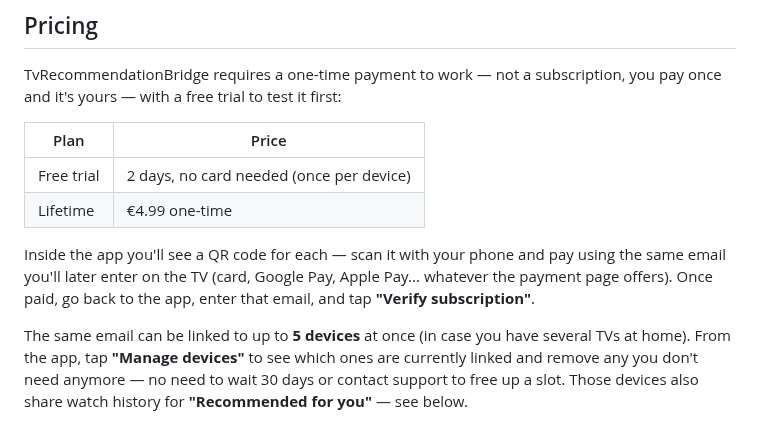
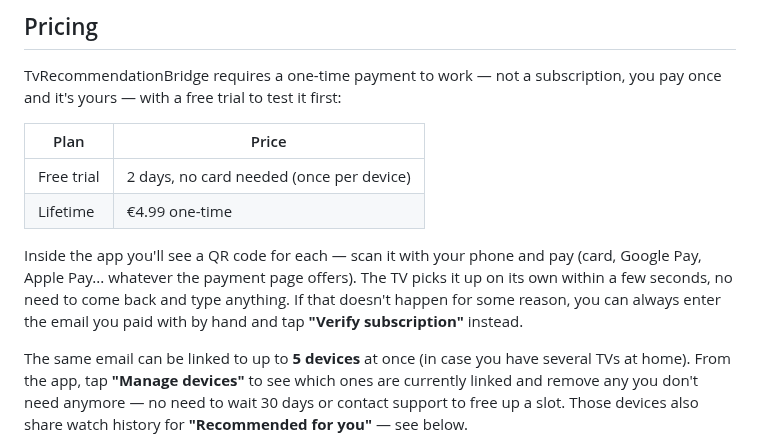
Before and after one commit to Yushetf33/TvReccomendationBridge, a Markdown page: README.md, the part around the change. GitHub-like rendering.

Commit message:
Actualizar el README: la suscripcion se vincula sola tras pagar, sin volver a teclear el email
Co-Authored-By: Claude Sonnet 5 <noreply@anthropic.com>

```diff
--- a/README.md
+++ b/README.md
@@ -302,9 +302,11 @@ it first:
 | Lifetime | €4.99 one-time |
 
 Inside the app you'll see a QR code for each — scan it with your
-phone and pay using the same email you'll later enter on the TV (card,
-Google Pay, Apple Pay... whatever the payment page offers). Once paid,
-go back to the app, enter that email, and tap **"Verify subscription"**.
+phone and pay (card, Google Pay, Apple Pay... whatever the payment page
+offers). The TV picks it up on its own within a few seconds, no need to
+come back and type anything. If that doesn't happen for some reason,
+you can always enter the email you paid with by hand and tap **"Verify
+subscription"** instead.
 
 The same email can be linked to up to **5 devices** at once (in case you
 have several TVs at home). From the app, tap **"Manage devices"** to see
```
